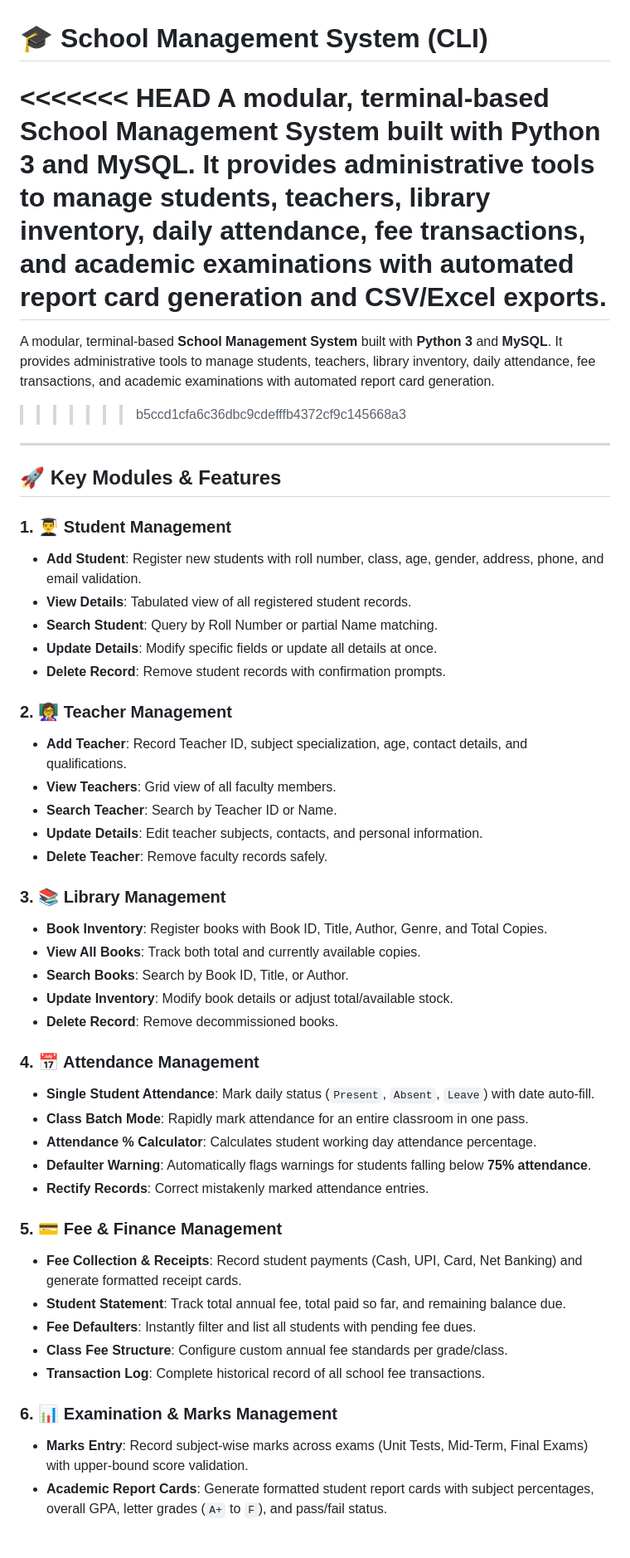
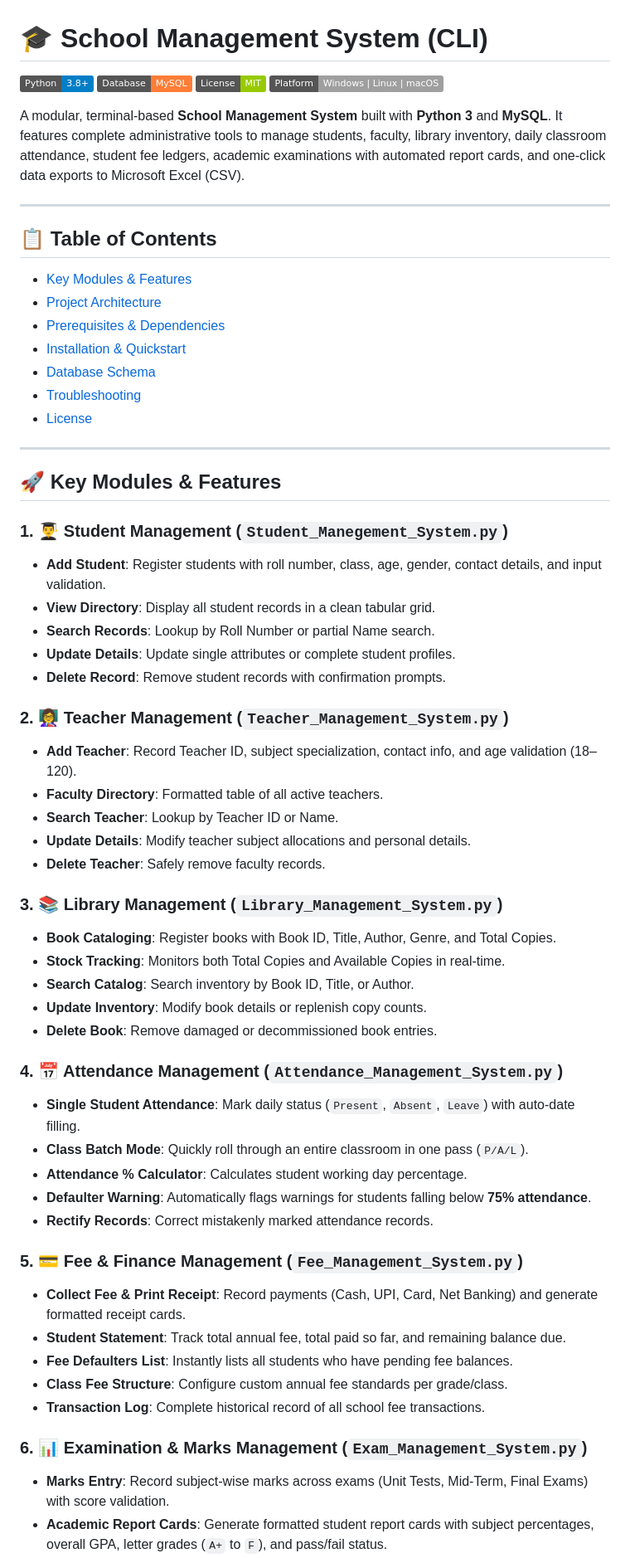
Before and after one commit to anshkumarsoni/School_Management_System, a Markdown page: README.md, the part around one of its changes. Shown at 83% size. GitHub-like rendering; badges without logos; blank space fills up the shorter version.

```diff
--- a/README.md
+++ b/README.md
@@ -1,52 +1,64 @@
 # 🎓 School Management System (CLI)
 
-<<<<<<< HEAD
-A modular, terminal-based **School Management System** built with **Python 3** and **MySQL**. It provides administrative tools to manage students, teachers, library inventory, daily attendance, fee transactions, and academic examinations with automated report card generation and CSV/Excel exports.
-=======
-A modular, terminal-based **School Management System** built with **Python 3** and **MySQL**. It provides administrative tools to manage students, teachers, library inventory, daily attendance, fee transactions, and academic examinations with automated report card generation.
->>>>>>> b5ccd1cfa6c36dbc9cdefffb4372cf9c145668a3
+[![Python](https://img.shields.io/badge/Python-3.8%2B-blue.svg?logo=python&logoColor=white)](https://www.python.org/)
+[![Database](https://img.shields.io/badge/Database-MySQL-orange.svg?logo=mysql&logoColor=white)](https://www.mysql.com/)
+[![License](https://img.shields.io/badge/License-MIT-green.svg)](LICENSE)
+[![Platform](https://img.shields.io/badge/Platform-Windows%20%7C%20Linux%20%7C%20macOS-lightgrey.svg)]()
+
+A modular, terminal-based **School Management System** built with **Python 3** and **MySQL**. It features complete administrative tools to manage students, faculty, library inventory, daily classroom attendance, student fee ledgers, academic examinations with automated report cards, and one-click data exports to Microsoft Excel (CSV).
+
+---
+
+## 📋 Table of Contents
+- [Key Modules & Features](#-key-modules--features)
+- [Project Architecture](#-project-architecture)
+- [Prerequisites & Dependencies](#-prerequisites--dependencies)
+- [Installation & Quickstart](#-installation--quickstart)
+- [Database Schema](#-database-schema)
+- [Troubleshooting](#-troubleshooting)
+- [License](#-license)
 
 ---
 
 ## 🚀 Key Modules & Features
 
-### 1. 👨‍🎓 Student Management
-* **Add Student**: Register new students with roll number, class, age, gender, address, phone, and email validation.
-* **View Details**: Tabulated view of all registered student records.
-* **Search Student**: Query by Roll Number or partial Name matching.
-* **Update Details**: Modify specific fields or update all details at once.
+### 1. 👨‍🎓 Student Management (`Student_Manegement_System.py`)
+* **Add Student**: Register students with roll number, class, age, gender, contact details, and input validation.
+* **View Directory**: Display all student records in a clean tabular grid.
+* **Search Records**: Lookup by Roll Number or partial Name search.
+* **Update Details**: Update single attributes or complete student profiles.
 * **Delete Record**: Remove student records with confirmation prompts.
 
-### 2. 👩‍🏫 Teacher Management
-* **Add Teacher**: Record Teacher ID, subject specialization, age, contact details, and qualifications.
-* **View Teachers**: Grid view of all faculty members.
-* **Search Teacher**: Search by Teacher ID or Name.
-* **Update Details**: Edit teacher subjects, contacts, and personal information.
-* **Delete Teacher**: Remove faculty records safely.
+### 2. 👩‍🏫 Teacher Management (`Teacher_Management_System.py`)
+* **Add Teacher**: Record Teacher ID, subject specialization, contact info, and age validation (18–120).
+* **Faculty Directory**: Formatted table of all active teachers.
+* **Search Teacher**: Lookup by Teacher ID or Name.
+* **Update Details**: Modify teacher subject allocations and personal details.
+* **Delete Teacher**: Safely remove faculty records.
 
-### 3. 📚 Library Management
-* **Book Inventory**: Register books with Book ID, Title, Author, Genre, and Total Copies.
-* **View All Books**: Track both total and currently available copies.
-* **Search Books**: Search by Book ID, Title, or Author.
-* **Update Inventory**: Modify book details or adjust total/available stock.
-* **Delete Record**: Remove decommissioned books.
+### 3. 📚 Library Management (`Library_Management_System.py`)
+* **Book Cataloging**: Register books with Book ID, Title, Author, Genre, and Total Copies.
+* **Stock Tracking**: Monitors both Total Copies and Available Copies in real-time.
+* **Search Catalog**: Search inventory by Book ID, Title, or Author.
+* **Update Inventory**: Modify book details or replenish copy counts.
+* **Delete Book**: Remove damaged or decommissioned book entries.
 
-### 4. 📅 Attendance Management
-* **Single Student Attendance**: Mark daily status (`Present`, `Absent`, `Leave`) with date auto-fill.
-* **Class Batch Mode**: Rapidly mark attendance for an entire classroom in one pass.
-* **Attendance % Calculator**: Calculates student working day attendance percentage.
+### 4. 📅 Attendance Management (`Attendance_Management_System.py`)
+* **Single Student Attendance**: Mark daily status (`Present`, `Absent`, `Leave`) with auto-date filling.
+* **Class Batch Mode**: Quickly roll through an entire classroom in one pass (`P/A/L`).
+* **Attendance % Calculator**: Calculates student working day percentage.
 * **Defaulter Warning**: Automatically flags warnings for students falling below **75% attendance**.
-* **Rectify Records**: Correct mistakenly marked attendance entries.
+* **Rectify Records**: Correct mistakenly marked attendance records.
 
-### 5. 💳 Fee & Finance Management
-* **Fee Collection & Receipts**: Record student payments (Cash, UPI, Card, Net Banking) and generate formatted receipt cards.
+### 5. 💳 Fee & Finance Management (`Fee_Management_System.py`)
+* **Collect Fee & Print Receipt**: Record payments (Cash, UPI, Card, Net Banking) and generate formatted receipt cards.
 * **Student Statement**: Track total annual fee, total paid so far, and remaining balance due.
-* **Fee Defaulters**: Instantly filter and list all students with pending fee dues.
+* **Fee Defaulters List**: Instantly lists all students who have pending fee balances.
 * **Class Fee Structure**: Configure custom annual fee standards per grade/class.
 * **Transaction Log**: Complete historical record of all school fee transactions.
 
-### 6. 📊 Examination & Marks Management
-* **Marks Entry**: Record subject-wise marks across exams (Unit Tests, Mid-Term, Final Exams) with upper-bound score validation.
+### 6. 📊 Examination & Marks Management (`Exam_Management_System.py`)
+* **Marks Entry**: Record subject-wise marks across exams (Unit Tests, Mid-Term, Final Exams) with score validation.
 * **Academic Report Cards**: Generate formatted student report cards with subject percentages, overall GPA, letter grades (`A+` to `F`), and pass/fail status.
 * **Class Merit List**: Rank students in a class sorted by overall performance and percentage (Rank 1, 2, 3...).
 * **Update / Rectify**: Update subject marks in case of re-evaluation.
```
Also changed, not shown: other parts of README.md (+5 -77 lines).
